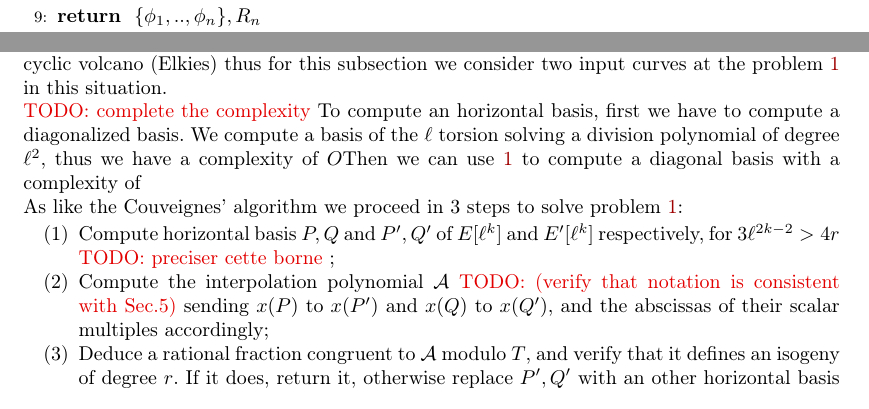
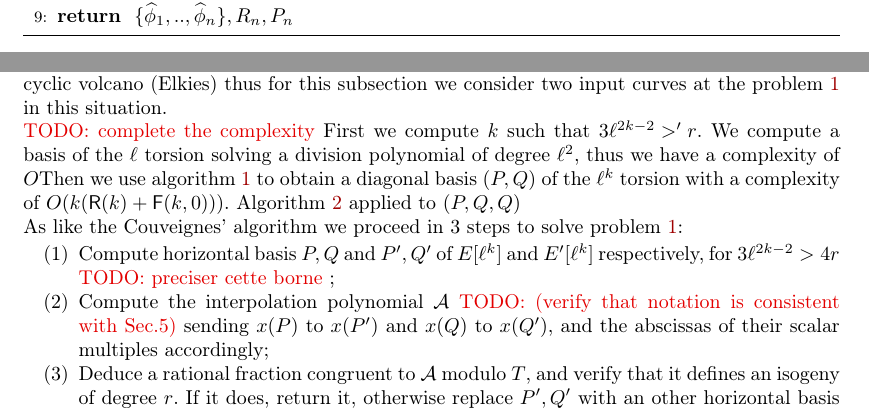
Before and after one commit to Hugounenq-Cyril/Two_curves_on_a_volcano, a LaTeX document (explicit-isogenies.tex): two parts of pages 7 and 13 of 16, joined at a grey line, cut so that both start at the same text. Compiled offline with pdfLaTeX; a LaTeX package or settings file that is missing is left out.

Commit message:
review en cours section 5

```diff
--- a/explicit-isogenies.tex
+++ b/explicit-isogenies.tex
@@ -856,7 +856,7 @@ $R_n$: a horizontal point of~$E_{n}$ of order $ℓ^k$ of direction~$μ$.
 let $P_{i} \gets P' - (b/μ) Q_i$.
 \STATE $R_i \gets ϕ_i(R_{i-1})$.
 \ENDFOR
-\RETURN $\{ϕ_1,..,ϕ_n\}, R_n $
+\RETURN $\{\widehat{ϕ}_1,..,\widehat{ϕ}_n\}, R_n, P_n $
 \end{algorithmic}
 \end{algorithm}
 % \begin{prop}%<<<
@@ -1307,8 +1307,8 @@ For $\ell=2$ we can use methods like in \cite{MiretMRV05}. The height and the sh
   The previous sections \ref{sec:acti-frob-endm}, \ref{sec:interpolation} describe steps of the algorithm for curves located on the crater of cyclic volcano (Elkies) thus for this subsection we consider two input curves at the problem \ref{prob:isogeny-problem} in this situation.
 \newline
 \todo{complete the complexity}
- To compute an horizontal basis, first we have to compute a diagonalized basis. We compute a basis of the $\ell$ torsion solving a division polynomial of degree $\ell^2$, thus we have a complexity of $O$%Cantor Zassenhauss dans F_1
- Then we can use \ref{alg:diagonal} to compute a diagonal basis with a complexity of
+ First we compute $k$ such that $3\ell^{2k-2}>'r$. We compute a basis of the $\ell$ torsion solving a division polynomial of degree $\ell^2$, thus we have a complexity of $O$%Cantor Zassenhauss dans F_1
+ Then we use algorithm \ref{alg:diagonal} to obtain a diagonal basis $(P,Q)$ of the $\ell^k$ torsion with a complexity of $O(k(\mathsf{R}(k)+\mathsf{F}(k,0)))$. Algorithm \ref{alg:horizontal} applied to $(P,Q,Q)$
 \newline
   As like the Couveignes' algorithm we proceed in 3 steps to solve problem \ref{prob:isogeny-problem}:
  \begin{enumerate}
```
